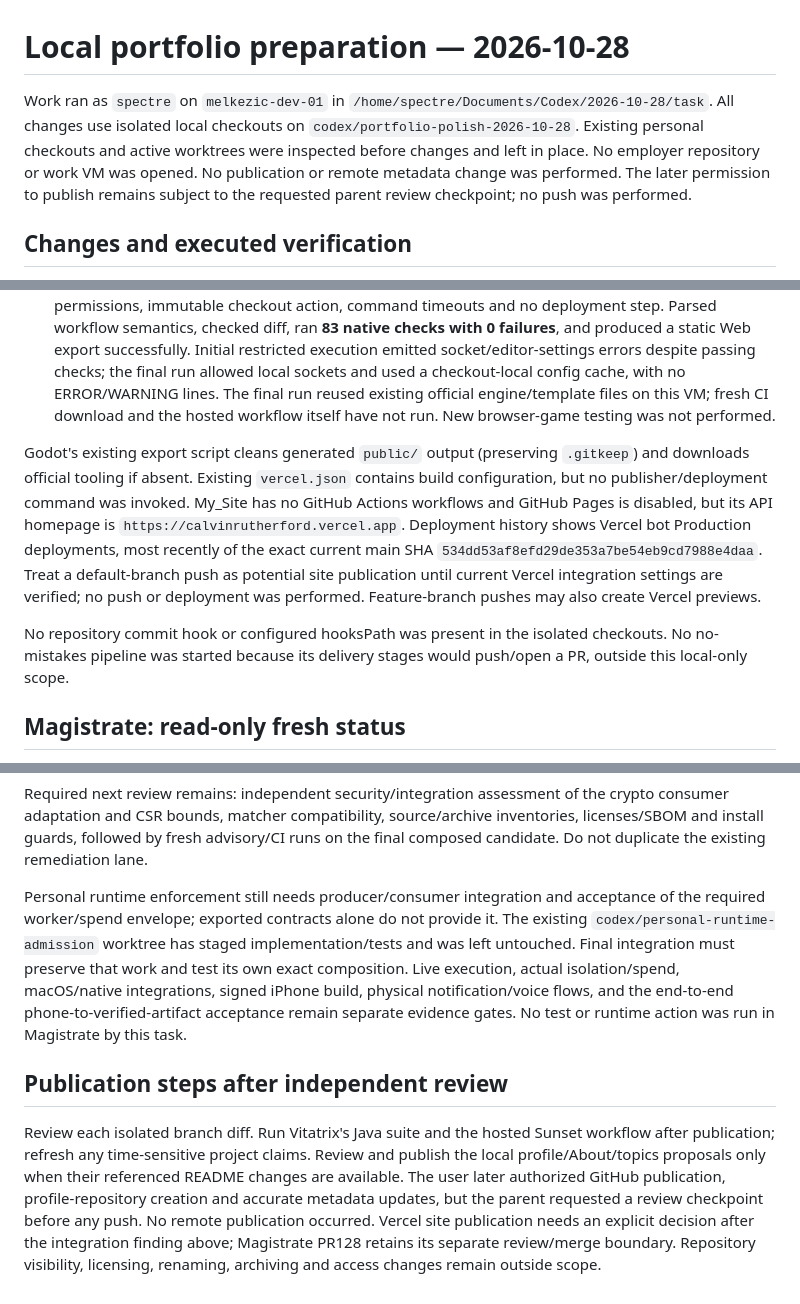
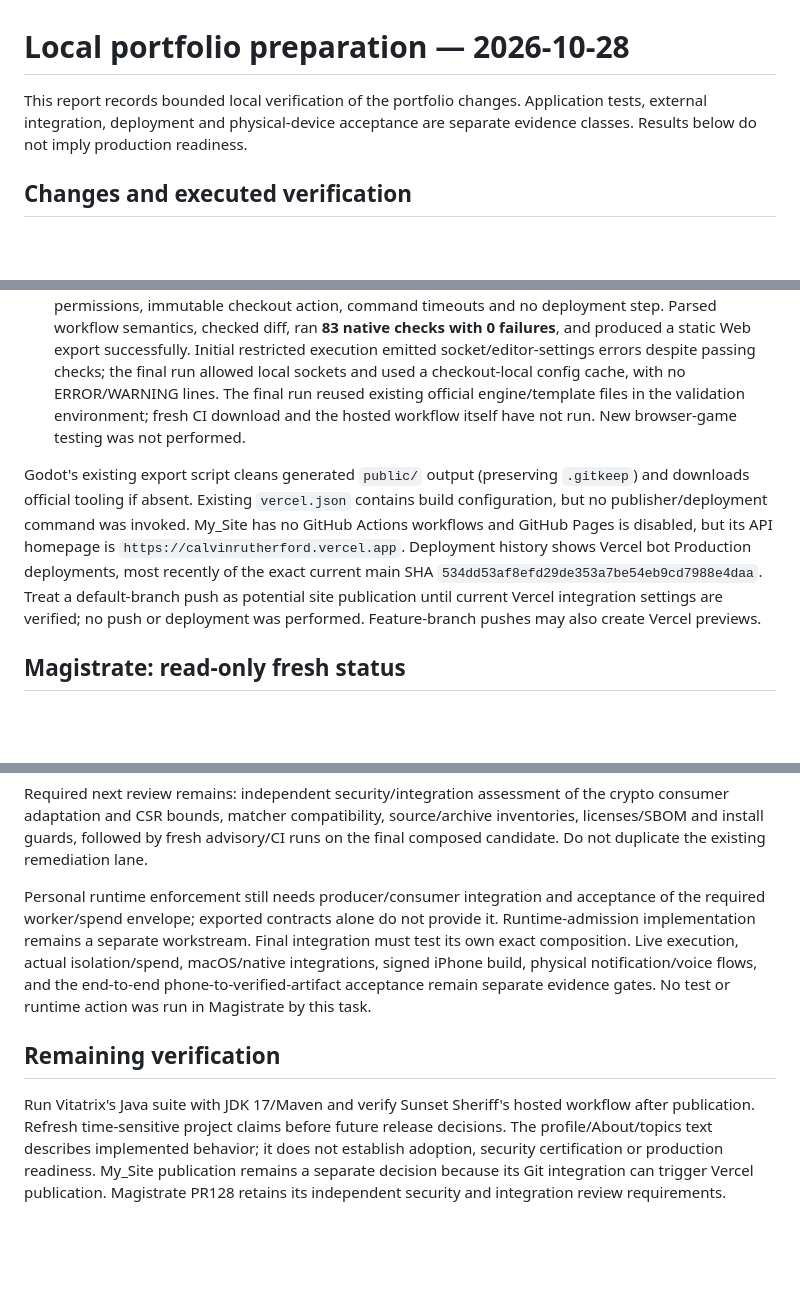
Before and after one commit to calvin-rutherford/My_Site, a Markdown page: docs/portfolio-verification-2026-10-28.md, 3 parts joined by grey strips. Rendered like a GitHub page; blank space fills up the shorter version.

Commit message:
Keep public verification focused on evidence rather than machine bookkeeping

```diff
--- a/docs/portfolio-verification-2026-10-28.md
+++ b/docs/portfolio-verification-2026-10-28.md
@@ -1,12 +1,9 @@
 # Local portfolio preparation — 2026-10-28
 
-Work ran as `spectre` on `melkezic-dev-01` in
-`/home/spectre/Documents/Codex/2026-10-28/task`. All changes use isolated local
-checkouts on `codex/portfolio-polish-2026-10-28`. Existing personal checkouts and
-active worktrees were inspected before changes and left in place. No employer
-repository or work VM was opened. No publication or remote metadata change was
-performed. The later permission to publish remains subject to the requested
-parent review checkpoint; no push was performed.
+This report records bounded local verification of the portfolio changes.
+Application tests, external integration, deployment and physical-device
+acceptance are separate evidence classes. Results below do not imply production
+readiness.
 
 ## Changes and executed verification
 
@@ -56,7 +53,7 @@ parent review checkpoint; no push was performed.
   successfully. Initial restricted execution emitted socket/editor-settings
   errors despite passing checks; the final run allowed local sockets and used a
   checkout-local config cache, with no ERROR/WARNING lines. The final run reused
-  existing official engine/template files on this VM; fresh CI download and the
+  existing official engine/template files in the validation environment; fresh CI download and the
   hosted workflow itself have not run. New browser-game testing was not performed.
 
 Godot's existing export script cleans generated `public/` output (preserving
@@ -69,9 +66,6 @@ Vercel bot Production deployments, most recently of the exact current main SHA
 site publication until current Vercel integration settings are verified; no push
 or deployment was performed. Feature-branch pushes may also create Vercel previews.
 
-No repository commit hook or configured hooksPath was present in the isolated
-checkouts. No no-mistakes pipeline was started because its delivery stages would
-push/open a PR, outside this local-only scope.
 
 ## Magistrate: read-only fresh status
 
@@ -103,21 +97,18 @@ on the final composed candidate. Do not duplicate the existing remediation lane.
 
 Personal runtime enforcement still needs producer/consumer integration and
 acceptance of the required worker/spend envelope; exported contracts alone do not
-provide it. The existing `codex/personal-runtime-admission` worktree has staged
-implementation/tests and was left untouched. Final integration must preserve that
-work and test its own exact composition. Live execution, actual isolation/spend,
+provide it. Runtime-admission implementation remains a separate workstream. Final integration
+must test its own exact composition. Live execution, actual isolation/spend,
 macOS/native integrations, signed iPhone build, physical notification/voice flows,
 and the end-to-end phone-to-verified-artifact acceptance remain separate evidence
 gates. No test or runtime action was run in Magistrate by this task.
 
-## Publication steps after independent review
+## Remaining verification
 
-Review each isolated branch diff. Run Vitatrix's Java suite and the hosted Sunset
-workflow after publication; refresh any time-sensitive project claims. Review
-and publish the local profile/About/topics proposals only when their referenced
-README changes are available. The user later authorized GitHub publication, profile-repository creation and
-accurate metadata updates, but the parent requested a review checkpoint before
-any push. No remote publication occurred. Vercel site publication needs an
-explicit decision after the integration finding above; Magistrate PR128 retains
-its separate review/merge boundary. Repository visibility, licensing, renaming,
-archiving and access changes remain outside scope.
+Run Vitatrix's Java suite with JDK 17/Maven and verify Sunset Sheriff's hosted
+workflow after publication. Refresh time-sensitive project claims before future
+release decisions. The profile/About/topics text describes implemented behavior;
+it does not establish adoption, security certification or production readiness.
+My_Site publication remains a separate decision because its Git integration can
+trigger Vercel publication. Magistrate PR128 retains its independent security and
+integration review requirements.
```
